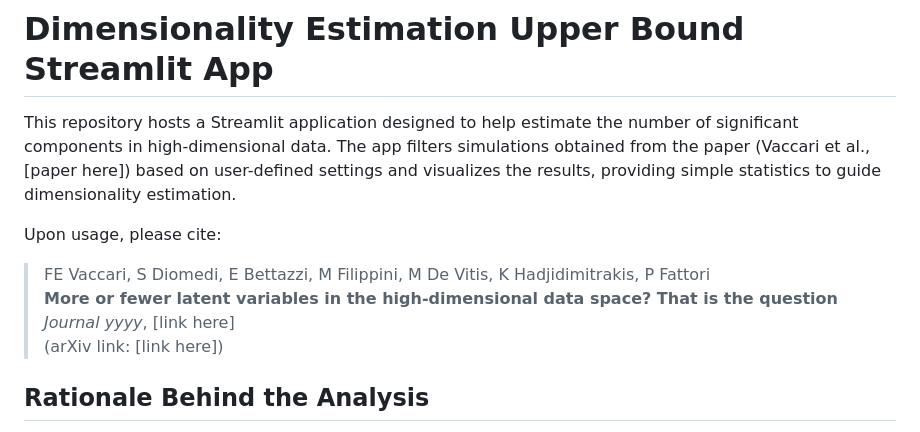
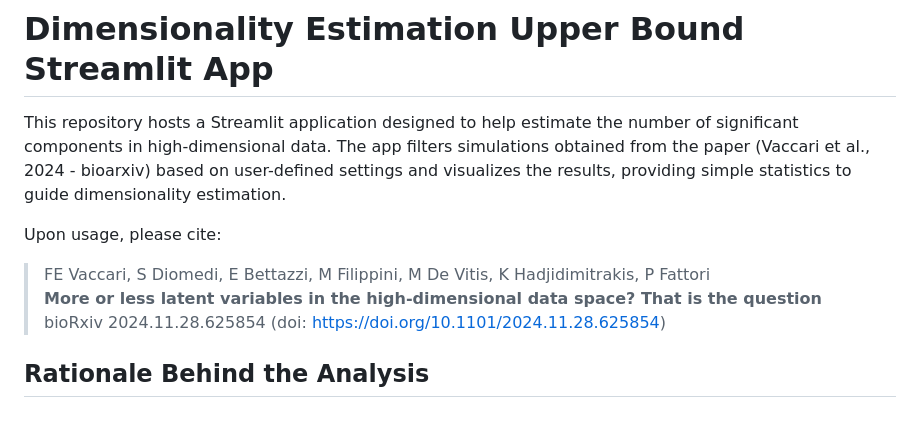
Before and after one commit to francescovaccari/Dimensionality-estimation-upper-bound, a Markdown page: README.md, the part around the change. GitHub-like rendering.

```diff
--- a/README.md
+++ b/README.md
@@ -1,13 +1,13 @@
 # Dimensionality Estimation Upper Bound Streamlit App
 
 This repository hosts a Streamlit application designed to help estimate the number of significant components in high-dimensional data.
-The app filters simulations obtained from the paper (Vaccari et al., [paper here]) based on user-defined settings and visualizes the results, providing simple statistics to guide dimensionality estimation.
+The app filters simulations obtained from the paper (Vaccari et al., 2024 - bioarxiv) based on user-defined settings and visualizes the results, providing simple statistics to guide dimensionality estimation.
 
 Upon usage, please cite:
 > FE Vaccari, S Diomedi, E Bettazzi, M Filippini, M De Vitis, K Hadjidimitrakis, P Fattori<br>
-> **More or fewer latent variables in the high-dimensional data space? That is the question**<br>
-> *Journal yyyy*, [link here]<br>
-> (arXiv link: [link here])
+> **More or less latent variables  in the high-dimensional data space? That is the question**<br>
+> bioRxiv 2024.11.28.625854
+> (doi: https://doi.org/10.1101/2024.11.28.625854)
 
 ## Rationale Behind the Analysis
 
```
